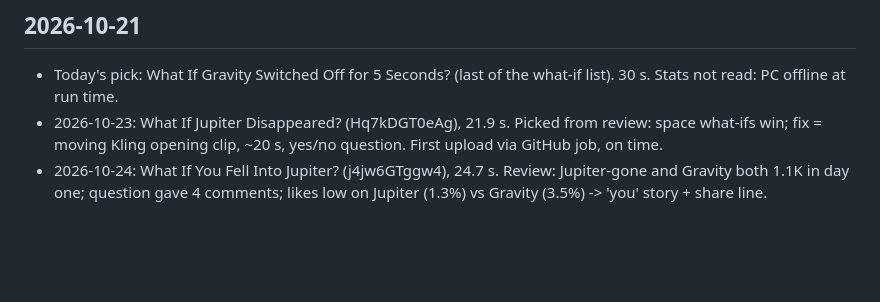
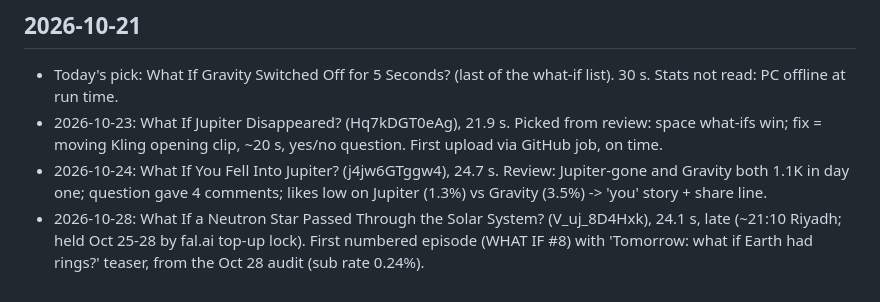
Before and after one commit to amahrous84/amahrous, a Markdown page: pipeline/performance.md, the part around the change. GitHub-like rendering; blank space fills up the shorter version.

Commit message:
Log What If #8 (neutron star)
Co-Authored-By: Claude Opus 5.5 <noreply@anthropic.com>
Claude-Session: https://claude.ai/code/session_0176en2MY6TwiEbzpGR3Wy7D

```diff
--- a/pipeline/performance.md
+++ b/pipeline/performance.md
@@ -53,3 +53,4 @@ One block per daily run: date, stats read, what won or flopped, why today's topi
 - Today's pick: What If Gravity Switched Off for 5 Seconds? (last of the what-if list). 30 s. Stats not read: PC offline at run time.
 - 2026-10-23: What If Jupiter Disappeared? (Hq7kDGT0eAg), 21.9 s. Picked from review: space what-ifs win; fix = moving Kling opening clip, ~20 s, yes/no question. First upload via GitHub job, on time.
 - 2026-10-24: What If You Fell Into Jupiter? (j4jw6GTggw4), 24.7 s. Review: Jupiter-gone and Gravity both 1.1K in day one; question gave 4 comments; likes low on Jupiter (1.3%) vs Gravity (3.5%) -> 'you' story + share line.
+- 2026-10-28: What If a Neutron Star Passed Through the Solar System? (V_uj_8D4Hxk), 24.1 s, late (~21:10 Riyadh; held Oct 25-28 by fal.ai top-up lock). First numbered episode (WHAT IF #8) with 'Tomorrow: what if Earth had rings?' teaser, from the Oct 28 audit (sub rate 0.24%).
```
Also changed, not shown: pipeline/queue.md (+1 -1 lines).
